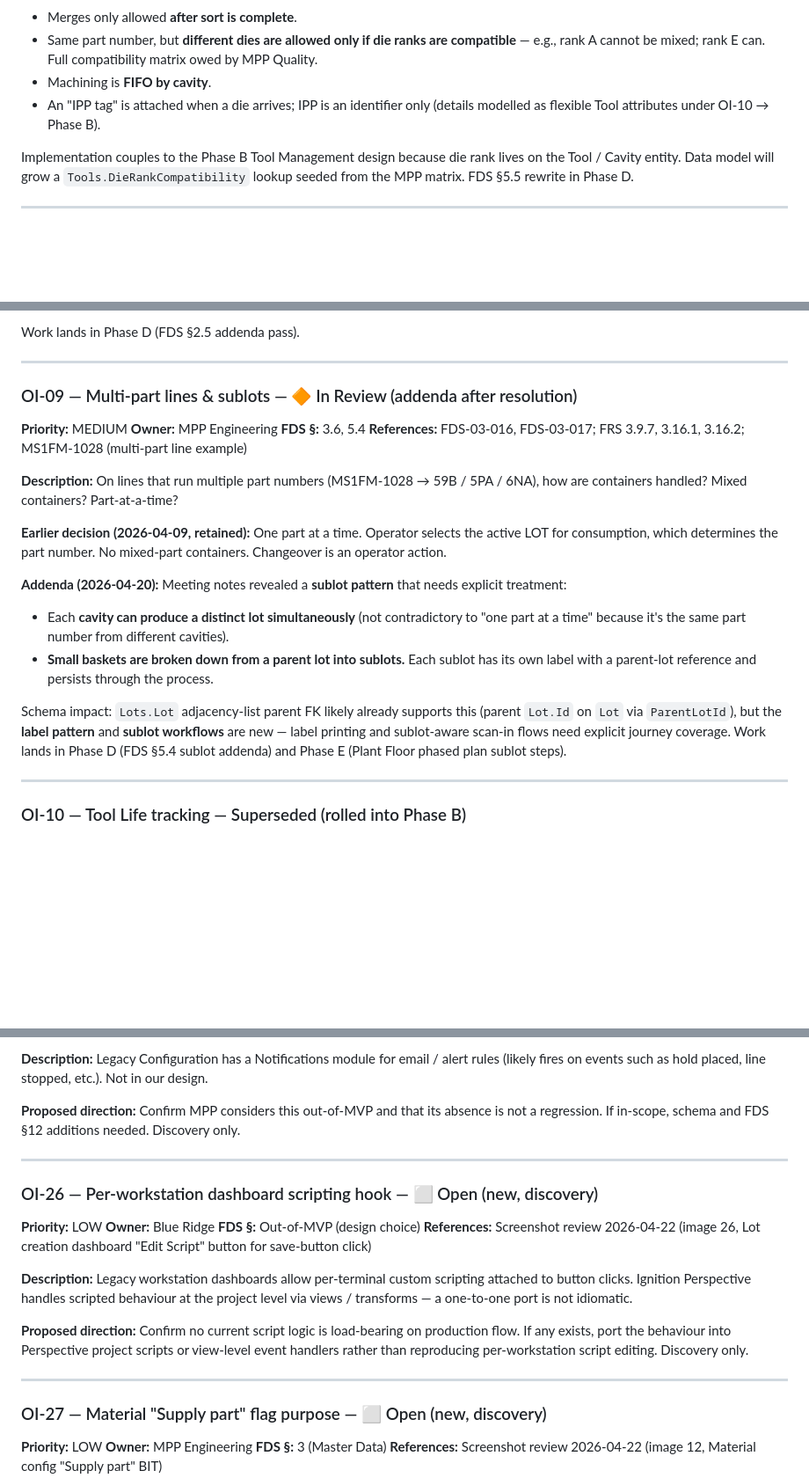
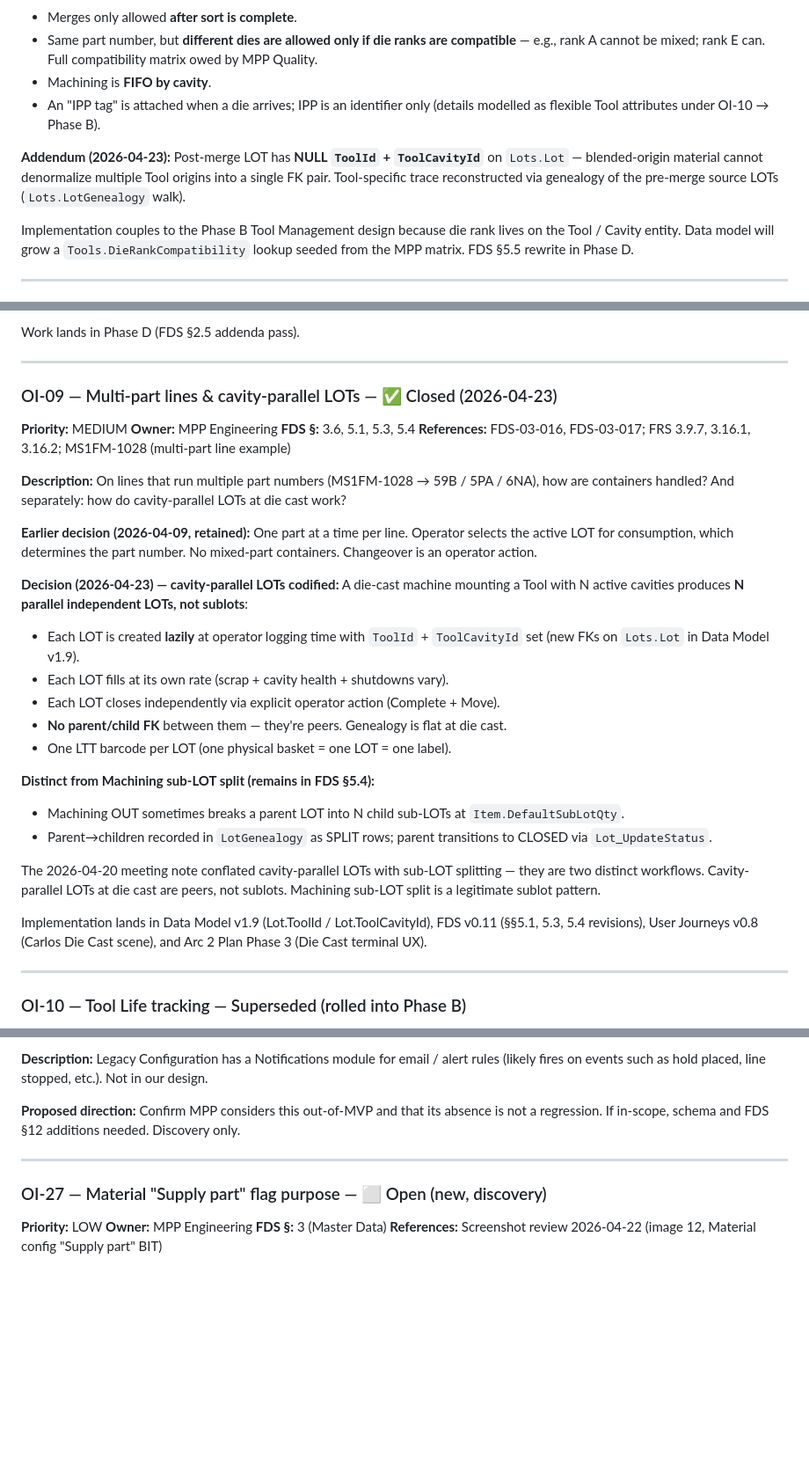
Before and after one commit to Jacques-BRA/MPP, a Markdown page: MPP_MES_Open_Issues_Register.md, 3 parts joined by grey strips. Shown at 88% size. GitHub-like rendering; blank space fills up the shorter version.

```diff
--- a/MPP_MES_Open_Issues_Register.md
+++ b/MPP_MES_Open_Issues_Register.md
@@ -145,6 +146,8 @@ Supervisor elevation uses the per-action AD prompt from FDS-04-007 (no PIN). Req
 - Machining is **FIFO by cavity**.
 - An "IPP tag" is attached when a die arrives; IPP is an identifier only (details modelled as flexible Tool attributes under OI-10 → Phase B).
 
+**Addendum (2026-04-23):** Post-merge LOT has **NULL `ToolId` + `ToolCavityId`** on `Lots.Lot` — blended-origin material cannot denormalize multiple Tool origins into a single FK pair. Tool-specific trace reconstructed via genealogy of the pre-merge source LOTs (`Lots.LotGenealogy` walk).
+
 Implementation couples to the Phase B Tool Management design because die rank lives on the Tool / Cavity entity. Data model will grow a `Tools.DieRankCompatibility` lookup seeded from the MPP matrix. FDS §5.5 rewrite in Phase D.
 
 ---
@@ -215,22 +218,32 @@ Work lands in Phase D (FDS §2.5 addenda pass).
 
 ---
 
-### OI-09 — Multi-part lines & sublots — 🔶 In Review (addenda after resolution)
+### OI-09 — Multi-part lines & cavity-parallel LOTs — ✅ Closed (2026-04-23)
 
 **Priority:** MEDIUM
 **Owner:** MPP Engineering
-**FDS §:** 3.6, 5.4
+**FDS §:** 3.6, 5.1, 5.3, 5.4
 **References:** FDS-03-016, FDS-03-017; FRS 3.9.7, 3.16.1, 3.16.2; MS1FM-1028 (multi-part line example)
 
-**Description:** On lines that run multiple part numbers (MS1FM-1028 → 59B / 5PA / 6NA), how are containers handled? Mixed containers? Part-at-a-time?
+**Description:** On lines that run multiple part numbers (MS1FM-1028 → 59B / 5PA / 6NA), how are containers handled? And separately: how do cavity-parallel LOTs at die cast work?
 
-**Earlier decision (2026-04-09, retained):** One part at a time. Operator selects the active LOT for consumption, which determines the part number. No mixed-part containers. Changeover is an operator action.
+**Earlier decision (2026-04-09, retained):** One part at a time per line. Operator selects the active LOT for consumption, which determines the part number. No mixed-part containers. Changeover is an operator action.
 
-**Addenda (2026-04-20):** Meeting notes revealed a **sublot pattern** that needs explicit treatment:
-- Each **cavity can produce a distinct lot simultaneously** (not contradictory to "one part at a time" because it's the same part number from different cavities).
-- **Small baskets are broken down from a parent lot into sublots.** Each sublot has its own label with a parent-lot reference and persists through the process.
+**Decision (2026-04-23) — cavity-parallel LOTs codified:** A die-cast machine mounting a Tool with N active cavities produces **N parallel independent LOTs, not sublots**:
 
-Schema impact: `Lots.Lot` adjacency-list parent FK likely already supports this (parent `Lot.Id` on `Lot` via `ParentLotId`), but the **label pattern** and **sublot workflows** are new — label printing and sublot-aware scan-in flows need explicit journey coverage. Work lands in Phase D (FDS §5.4 sublot addenda) and Phase E (Plant Floor phased plan sublot steps).
+- Each LOT is created **lazily** at operator logging time with `ToolId` + `ToolCavityId` set (new FKs on `Lots.Lot` in Data Model v1.9).
+- Each LOT fills at its own rate (scrap + cavity health + shutdowns vary).
+- Each LOT closes independently via explicit operator action (Complete + Move).
+- **No parent/child FK** between them — they're peers. Genealogy is flat at die cast.
+- One LTT barcode per LOT (one physical basket = one LOT = one label).
+
+**Distinct from Machining sub-LOT split (remains in FDS §5.4):**
+- Machining OUT sometimes breaks a parent LOT into N child sub-LOTs at `Item.DefaultSubLotQty`.
+- Parent→children recorded in `LotGenealogy` as SPLIT rows; parent transitions to CLOSED via `Lot_UpdateStatus`.
+
+The 2026-04-20 meeting note conflated cavity-parallel LOTs with sub-LOT splitting — they are two distinct workflows. Cavity-parallel LOTs at die cast are peers, not sublots. Machining sub-LOT split is a legitimate sublot pattern.
+
+Implementation lands in Data Model v1.9 (Lot.ToolId / Lot.ToolCavityId), FDS v0.11 (§§5.1, 5.3, 5.4 revisions), User Journeys v0.8 (Carlos Die Cast scene), and Arc 2 Plan Phase 3 (Die Cast terminal UX).
 
 ---
 
@@ -475,19 +488,6 @@ Exceeding either limit should reject the scan-in.
 
 ---
 
-### OI-26 — Per-workstation dashboard scripting hook — ⬜ Open (new, discovery)
-
-**Priority:** LOW
-**Owner:** Blue Ridge
-**FDS §:** Out-of-MVP (design choice)
-**References:** Screenshot review 2026-04-22 (image 26, Lot creation dashboard "Edit Script" button for save-button click)
-
-**Description:** Legacy workstation dashboards allow per-terminal custom scripting attached to button clicks. Ignition Perspective handles scripted behaviour at the project level via views / transforms — a one-to-one port is not idiomatic.
-
-**Proposed direction:** Confirm no current script logic is load-bearing on production flow. If any exists, port the behaviour into Perspective project scripts or view-level event handlers rather than reproducing per-workstation script editing. Discovery only.
-
----
-
 ### OI-27 — Material "Supply part" flag purpose — ⬜ Open (new, discovery)
 
 **Priority:** LOW
```
Also changed, not shown: other parts of MPP_MES_Open_Issues_Register.md (+47 -4 lines).
